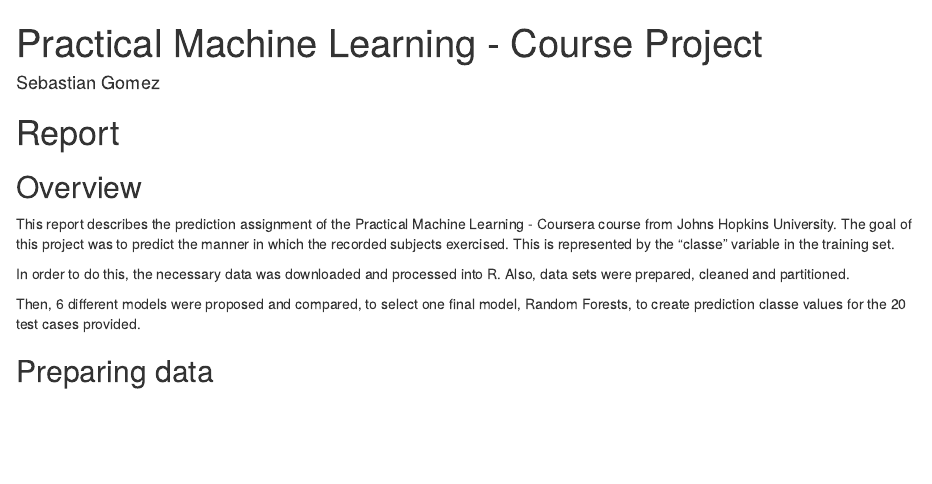
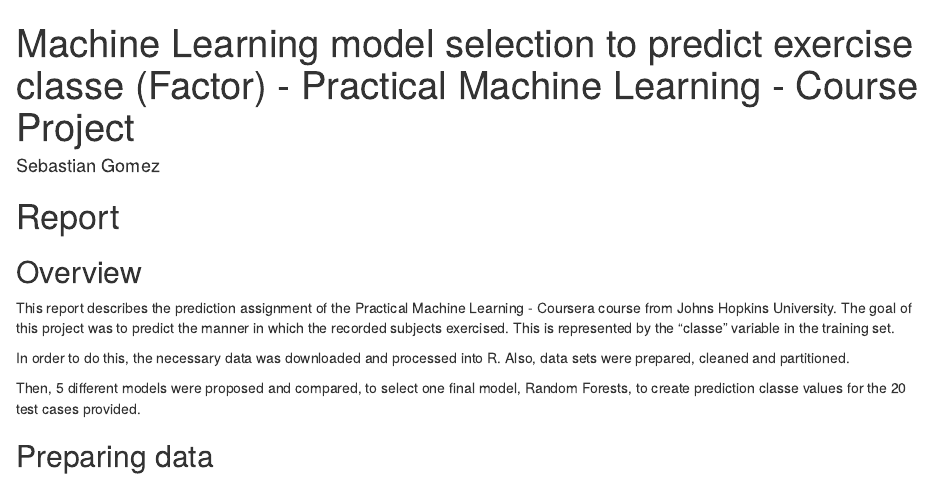
Before and after one commit to sgomezgomez/PracticalMachineLearning_CourseProject, an R Markdown document (course_project.Rmd): the page in a window 1100 px wide, from its top. The pictures show the output file course_project.html that the author committed with the source, opened offline.

Commit message:
Minor rmarkdown, md and html text changes

```diff
--- a/course_project.Rmd
+++ b/course_project.Rmd
@@ -1,5 +1,5 @@
 ---
-title: "Practical Machine Learning - Course Project"
+title: "Machine Learning model selection to predict exercise classe (Factor) - Practical Machine Learning - Course Project"
 author: "Sebastian Gomez"
 output:
   html_document:
@@ -29,7 +29,7 @@
 
 In order to do this, the necessary data was downloaded and processed into R. Also, data sets were prepared, cleaned and partitioned.
 
-Then, 6 different models were proposed and compared, to select one final model, Random Forests, to create prediction classe values for the 20 test cases provided.
+Then, 5 different models were proposed and compared, to select one final model, Random Forests, to create prediction classe values for the 20 test cases provided.
 
 ## Preparing data
 
```
Also changed, not shown: course_project.html, course_project.md.
